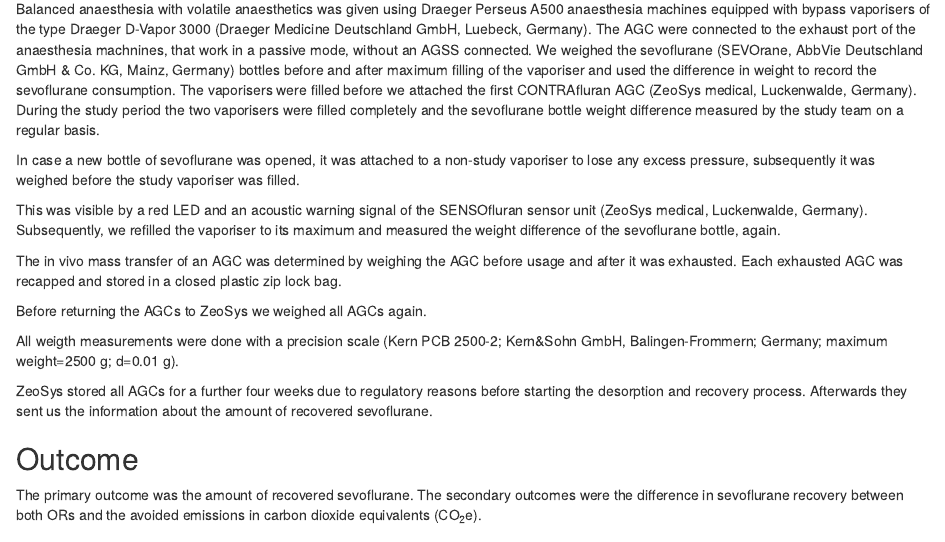
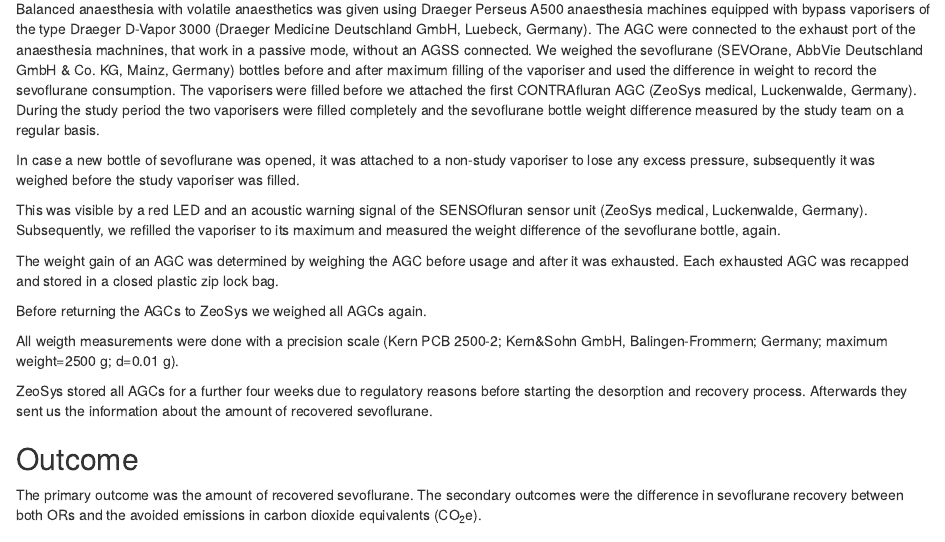
Before and after one commit to umg-minai/vct-or, an R Markdown document (sections/03-methods.Rmd): the page in a window 1100 px wide, from 550 px down. Rendered offline with R 4.5, knitr and Pandoc, with nearby package versions.

Commit message:
fix: use weight gain instead of mass transfer

```diff
--- a/sections/03-methods.Rmd
+++ b/sections/03-methods.Rmd
@@ -49,7 +49,7 @@ This was visible by a red LED and an acoustic warning signal of the SENSOfluran
 Subsequently, we refilled the vaporiser to its maximum and measured the weight
 difference of the sevoflurane bottle, again.
 
-The in vivo mass transfer of an AGC was determined by weighing the AGC before usage and after it was exhausted.
+The weight gain of an AGC was determined by weighing the AGC before usage and after it was exhausted.
 Each exhausted AGC was recapped and stored in a closed plastic zip lock bag.
 
 Before returning the AGCs to ZeoSys we weighed all AGCs again.
```
